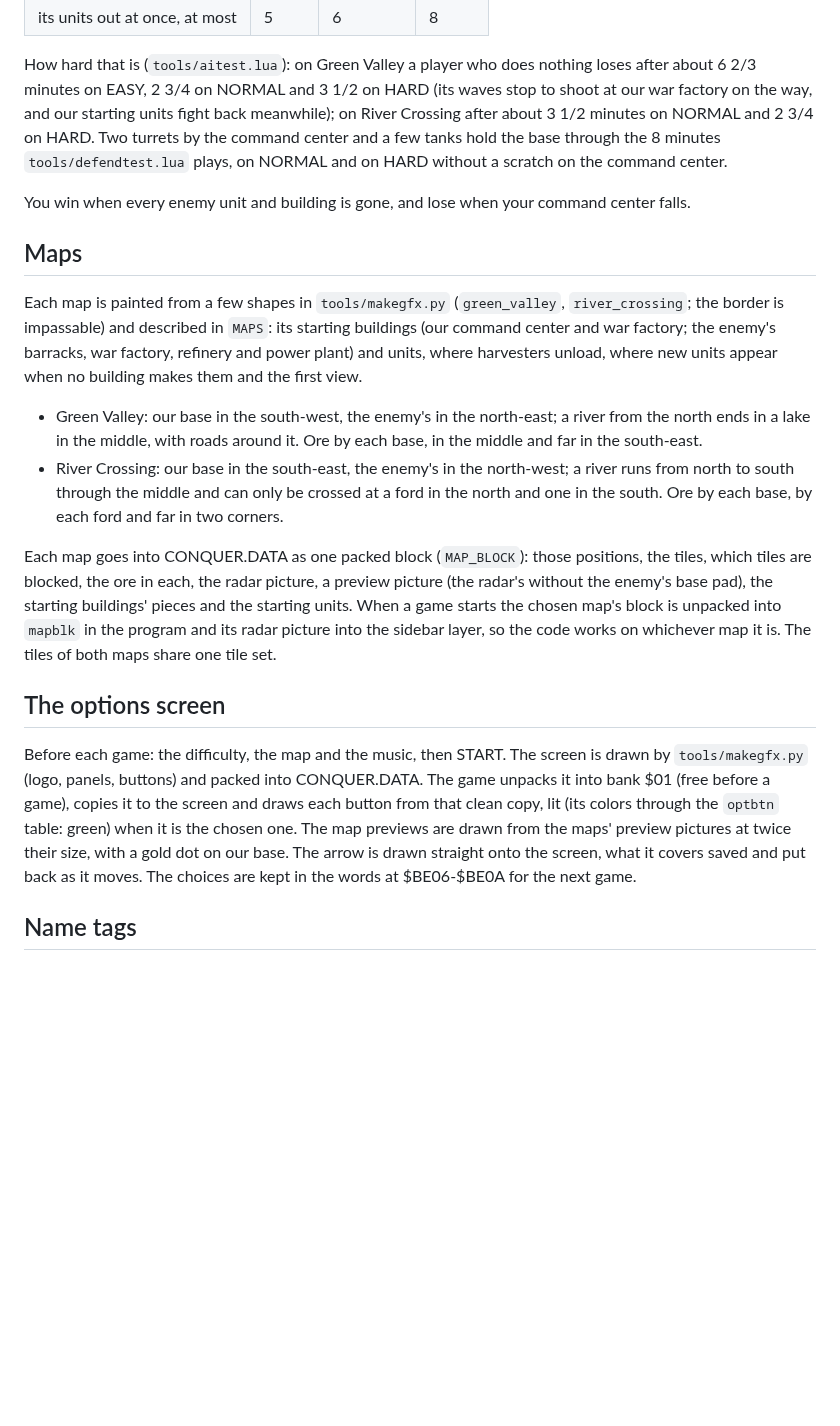
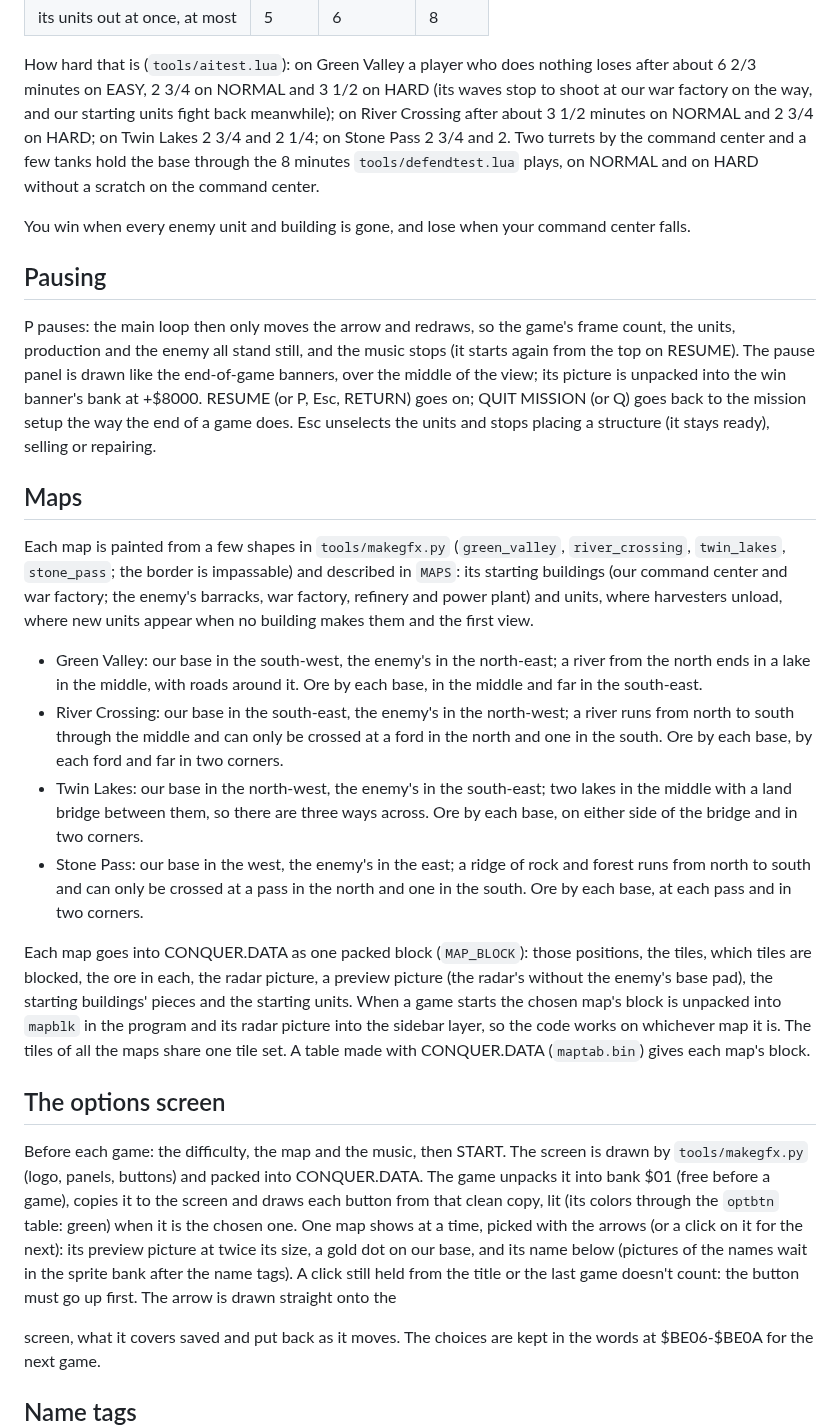
Before and after one commit to portwally/Conquer-GS, a Markdown page: docs/TECHNICAL.md, the part around the change. GitHub-like rendering; blank space fills up the shorter version.

```diff
--- a/docs/TECHNICAL.md
+++ b/docs/TECHNICAL.md
@@ -217,7 +217,8 @@ How hard that is (`tools/aitest.lua`): on Green Valley a player who does
 nothing loses after about 6 2/3 minutes on EASY, 2 3/4 on NORMAL and
 3 1/2 on HARD (its waves stop to shoot at our war factory on the way, and
 our starting units fight back meanwhile); on River Crossing after about
-3 1/2 minutes on NORMAL and 2 3/4 on HARD. Two turrets by the
+3 1/2 minutes on NORMAL and 2 3/4 on HARD; on Twin Lakes 2 3/4 and 2 1/4;
+on Stone Pass 2 3/4 and 2. Two turrets by the
 command center and a few tanks hold the base through the 8 minutes
 `tools/defendtest.lua` plays, on NORMAL and on HARD without a scratch on
 the command center.
@@ -225,10 +226,22 @@ the command center.
 You win when every enemy unit and building is gone, and lose when your
 command center falls.
 
+## Pausing
+
+P pauses: the main loop then only moves the arrow and redraws, so the
+game's frame count, the units, production and the enemy all stand still,
+and the music stops (it starts again from the top on RESUME). The pause
+panel is drawn like the end-of-game banners, over the middle of the view;
+its picture is unpacked into the win banner's bank at +$8000. RESUME (or P,
+Esc, RETURN) goes on; QUIT MISSION (or Q) goes back to the mission setup
+the way the end of a game does. Esc unselects the units and stops placing a
+structure (it stays ready), selling or repairing.
+
 ## Maps
 
 Each map is painted from a few shapes in `tools/makegfx.py`
-(`green_valley`, `river_crossing`; the border is impassable) and described
+(`green_valley`, `river_crossing`, `twin_lakes`, `stone_pass`; the border
+is impassable) and described
 in `MAPS`: its starting buildings (our command center and war factory; the
 enemy's barracks, war factory, refinery and power plant) and units, where
 harvesters unload, where new units appear when no building makes them and
@@ -241,6 +254,14 @@ the first view.
   north-west; a river runs from north to south through the middle and can
   only be crossed at a ford in the north and one in the south. Ore by each
   base, by each ford and far in two corners.
+- Twin Lakes: our base in the north-west, the enemy's in the south-east;
+  two lakes in the middle with a land bridge between them, so there are
+  three ways across. Ore by each base, on either side of the bridge and in
+  two corners.
+- Stone Pass: our base in the west, the enemy's in the east; a ridge of
+  rock and forest runs from north to south and can only be crossed at a
+  pass in the north and one in the south. Ore by each base, at each pass
+  and in two corners.
 
 Each map goes into CONQUER.DATA as one packed block (`MAP_BLOCK`): those
 positions, the tiles, which tiles are blocked, the ore in each, the radar
@@ -248,7 +269,8 @@ picture, a preview picture (the radar's without the enemy's base pad), the
 starting buildings' pieces and the starting units. When a game starts the
 chosen map's block is unpacked into `mapblk` in the program and its radar
 picture into the sidebar layer, so the code works on whichever map it is.
-The tiles of both maps share one tile set.
+The tiles of all the maps share one tile set. A table made with
+CONQUER.DATA (`maptab.bin`) gives each map's block.
 
 ## The options screen
 
@@ -257,8 +279,12 @@ screen is drawn by `tools/makegfx.py` (logo, panels, buttons) and packed
 into CONQUER.DATA. The game unpacks it into bank $01 (free before a game),
 copies it to the screen and draws each button from that clean copy, lit
 (its colors through the `optbtn` table: green) when it is the chosen one.
-The map previews are drawn from the maps' preview pictures at twice their
-size, with a gold dot on our base. The arrow is drawn straight onto the
+One map shows at a time, picked with the arrows (or a click on it for the
+next): its preview picture at twice its size, a gold dot on our base, and
+its name below (pictures of the names wait in the sprite bank after the
+name tags). A click still held from the title or the last game doesn't
+count: the button must go up first. The arrow is drawn straight onto the
+
 screen, what it covers saved and put back as it moves. The choices are kept
 in the words at $BE06-$BE0A for the next game.
 
```
Also changed, not shown: README.md (+10 -4 lines), docs/BUILDING.md (+12 -5 lines), docs/images/options.png, 4 other files.
